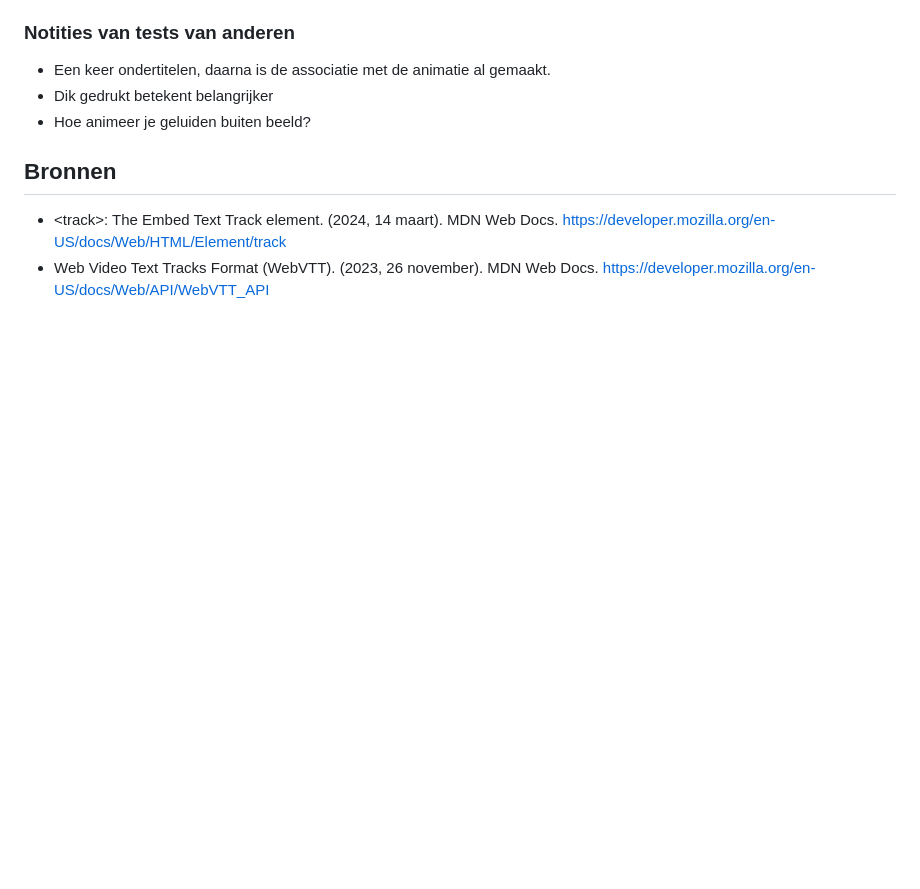
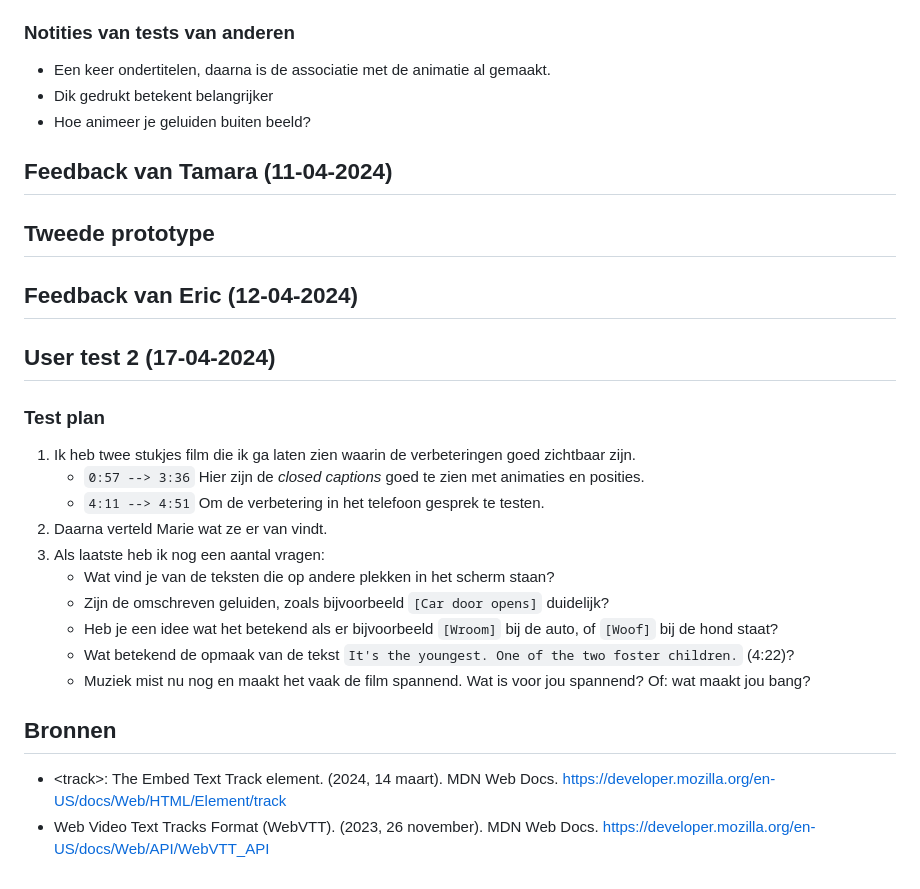
Before and after one commit to joppekoops/Human-Centered-Design, a Markdown page: README.md, the part around the change. Rendered like a GitHub page; blank space fills up the shorter version.

Commit message:
Add testplan 2 to readme

````diff
--- a/README.md
+++ b/README.md
@@ -143,6 +143,26 @@ Naast de mogelijkheden uit de legenda kunnen ook verschillende versies worden ge
 - Dik gedrukt betekent belangrijker
 - Hoe animeer je geluiden buiten beeld?
 
+## Feedback van Tamara (11-04-2024)
+
+## Tweede prototype
+
+## Feedback van Eric (12-04-2024)
+
+
+## User test 2 (17-04-2024)
+
+### Test plan
+1. Ik heb twee stukjes film die ik ga laten zien waarin de verbeteringen goed zichtbaar zijn.
+	- ```0:57 --> 3:36``` Hier zijn de *closed captions* goed te zien met animaties en posities.
+	- ```4:11 --> 4:51``` Om de verbetering in het telefoon gesprek te testen.
+2. Daarna verteld Marie wat ze er van vindt.
+3. Als laatste heb ik nog een aantal vragen:
+	- Wat vind je van de teksten die op andere plekken in het scherm staan?
+	- Zijn de omschreven geluiden, zoals bijvoorbeeld ```[Car door opens]``` duidelijk?
+	- Heb je een idee wat het betekend als er bijvoorbeeld ```[Wroom]``` bij de auto, of ```[Woof]``` bij de hond staat?
+	- Wat betekend de opmaak van de tekst ```It's the youngest. One of the two foster children.``` (4:22)?
+	- Muziek mist nu nog en maakt het vaak de film spannend. Wat is voor jou spannend? Of: wat maakt jou bang?
 
 
 ## Bronnen
````
